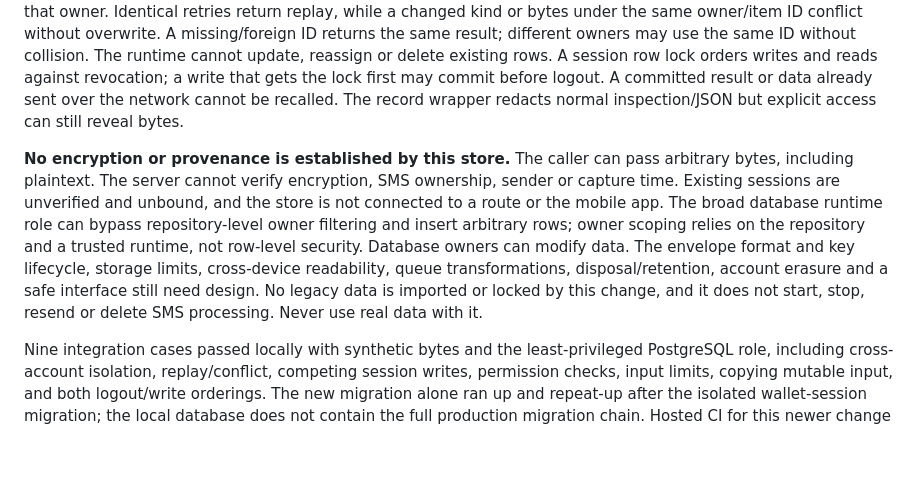
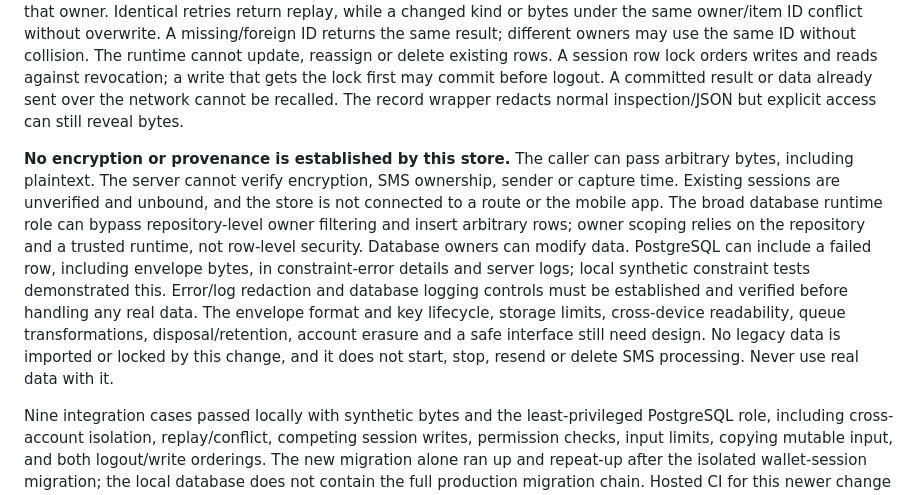
Before and after one commit to KarimOmarShawky/life-style-app, a Markdown page: docs/remediation/WALLET_ACCOUNT_ISOLATION_DESIGN.md, the part around the change. GitHub-like rendering; blank space fills up the shorter version.

Commit message:
Document wallet database error logging risk
Co-authored-by: arena-agent <297053741+arena-agent@users.noreply.github.com>

```diff
--- a/docs/remediation/WALLET_ACCOUNT_ISOLATION_DESIGN.md
+++ b/docs/remediation/WALLET_ACCOUNT_ISOLATION_DESIGN.md
@@ -29,7 +29,7 @@ The Flutter API client also fences observed session transitions and requires a k
 
 A separate forward-only migration and `WalletOwnedRecordStore` provide an append-only experiment for opaque synthetic envelopes with candidate, review, transaction or quarantine labels. The owner is taken from the independent wallet session inside a transaction, never from a supplied owner header; the primary key is scoped by that owner. Identical retries return replay, while a changed kind or bytes under the same owner/item ID conflict without overwrite. A missing/foreign ID returns the same result; different owners may use the same ID without collision. The runtime cannot update, reassign or delete existing rows. A session row lock orders writes and reads against revocation; a write that gets the lock first may commit before logout. A committed result or data already sent over the network cannot be recalled. The record wrapper redacts normal inspection/JSON but explicit access can still reveal bytes.
 
-**No encryption or provenance is established by this store.** The caller can pass arbitrary bytes, including plaintext. The server cannot verify encryption, SMS ownership, sender or capture time. Existing sessions are unverified and unbound, and the store is not connected to a route or the mobile app. The broad database runtime role can bypass repository-level owner filtering and insert arbitrary rows; owner scoping relies on the repository and a trusted runtime, not row-level security. Database owners can modify data. The envelope format and key lifecycle, storage limits, cross-device readability, queue transformations, disposal/retention, account erasure and a safe interface still need design. No legacy data is imported or locked by this change, and it does not start, stop, resend or delete SMS processing. Never use real data with it.
+**No encryption or provenance is established by this store.** The caller can pass arbitrary bytes, including plaintext. The server cannot verify encryption, SMS ownership, sender or capture time. Existing sessions are unverified and unbound, and the store is not connected to a route or the mobile app. The broad database runtime role can bypass repository-level owner filtering and insert arbitrary rows; owner scoping relies on the repository and a trusted runtime, not row-level security. Database owners can modify data. PostgreSQL can include a failed row, including envelope bytes, in constraint-error details and server logs; local synthetic constraint tests demonstrated this. Error/log redaction and database logging controls must be established and verified before handling any real data. The envelope format and key lifecycle, storage limits, cross-device readability, queue transformations, disposal/retention, account erasure and a safe interface still need design. No legacy data is imported or locked by this change, and it does not start, stop, resend or delete SMS processing. Never use real data with it.
 
 Nine integration cases passed locally with synthetic bytes and the least-privileged PostgreSQL role, including cross-account isolation, replay/conflict, competing session writes, permission checks, input limits, copying mutable input, and both logout/write orderings. The new migration alone ran up and repeat-up after the isolated wallet-session migration; the local database does not contain the full production migration chain. Hosted CI for this newer change remains required.
 
```
Also changed, not shown: docs/remediation/FINAL_REMEDIATION_REPORT_2026-11-04.md (+1 -1 lines).
